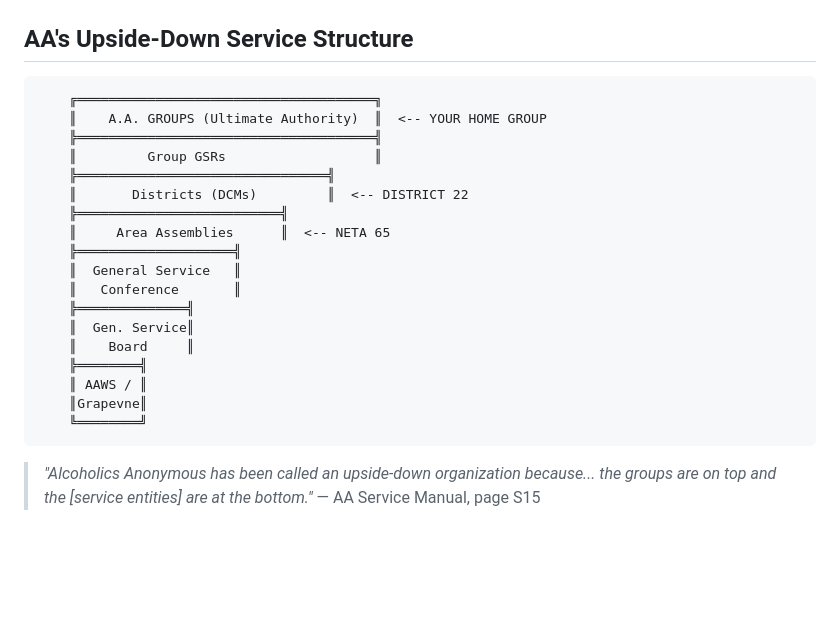
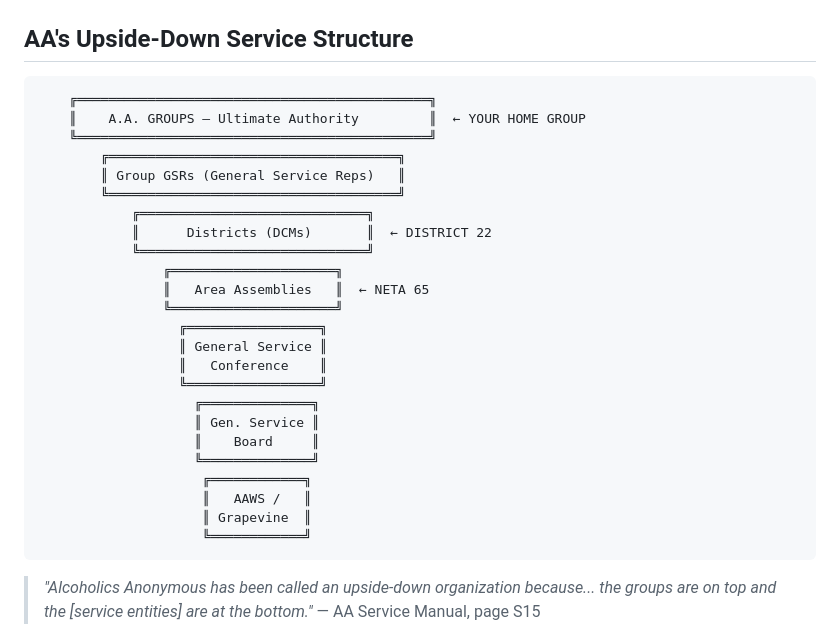
Before and after one commit to MKP715/HomeGroup, a Markdown page: ATTENDEE_HANDOUT.md, the part around the change. Drawn GitHub-style; blank space fills up the shorter version.

````diff
--- a/ATTENDEE_HANDOUT.md
+++ b/ATTENDEE_HANDOUT.md
@@ -110,24 +110,30 @@ From P-16 "The A.A. Group," pages 19–27:
 ## AA's Upside-Down Service Structure
 
 ```
-    ╔══════════════════════════════════════╗
-    ║    A.A. GROUPS (Ultimate Authority)  ║  <-- YOUR HOME GROUP
-    ╠══════════════════════════════════════╣
-    ║         Group GSRs                   ║
-    ╠════════════════════════════════╣
-    ║       Districts (DCMs)         ║  <-- DISTRICT 22
-    ╠══════════════════════════╣
-    ║     Area Assemblies      ║  <-- NETA 65
-    ╠════════════════════╣
-    ║  General Service   ║
-    ║   Conference       ║
-    ╠══════════════╣
-    ║  Gen. Service║
-    ║    Board     ║
-    ╠════════╣
-    ║ AAWS / ║
-    ║Grapevne║
-    ╚════════╝
+    ╔═════════════════════════════════════════════╗
+    ║    A.A. GROUPS — Ultimate Authority         ║  ← YOUR HOME GROUP
+    ╚═════════════════════════════════════════════╝
+        ╔═════════════════════════════════════╗
+        ║ Group GSRs (General Service Reps)   ║
+        ╚═════════════════════════════════════╝
+            ╔═════════════════════════════╗
+            ║      Districts (DCMs)       ║  ← DISTRICT 22
+            ╚═════════════════════════════╝
+                ╔═════════════════════╗
+                ║   Area Assemblies   ║  ← NETA 65
+                ╚═════════════════════╝
+                  ╔═════════════════╗
+                  ║ General Service ║
+                  ║   Conference    ║
+                  ╚═════════════════╝
+                    ╔══════════════╗
+                    ║ Gen. Service ║
+                    ║    Board     ║
+                    ╚══════════════╝
+                     ╔════════════╗
+                     ║   AAWS /   ║
+                     ║ Grapevine  ║
+                     ╚════════════╝
 ```
 
 > *"Alcoholics Anonymous has been called an upside-down organization because... the groups are on top and the [service entities] are at the bottom."*
````
